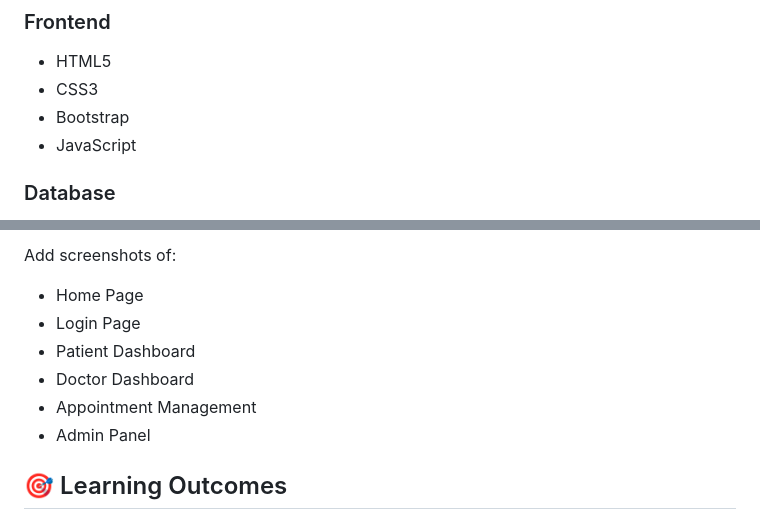
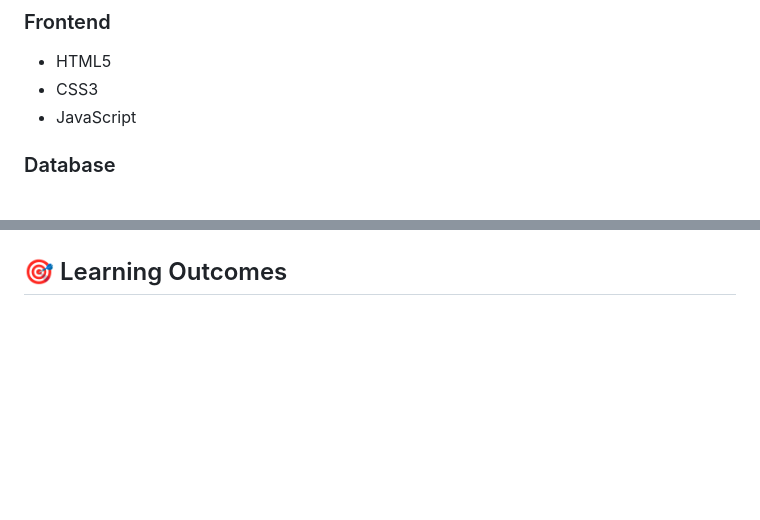
Before and after one commit to keerthana22r-oss/hospital-management-system-to-record-the-patient-and-doctor-status, a Markdown page: README.md, 2 parts joined by grey strips. Drawn GitHub-style; blank space fills up the shorter version.

```diff
--- a/README.md
+++ b/README.md
@@ -45,7 +45,6 @@ This project demonstrates the implementation of full-stack web development conce
 
 * HTML5
 * CSS3
-* Bootstrap
 * JavaScript
 
 ### Database
@@ -135,12 +136,4 @@ http://127.0.0.1:8000/
 
-Add screenshots of:
-
-* Home Page
-* Login Page
-* Patient Dashboard
-* Doctor Dashboard
-* Appointment Management
-* Admin Panel
 
 ## 🎯 Learning Outcomes
 
```
Also changed, not shown: other parts of README.md (+2 -0 lines).
